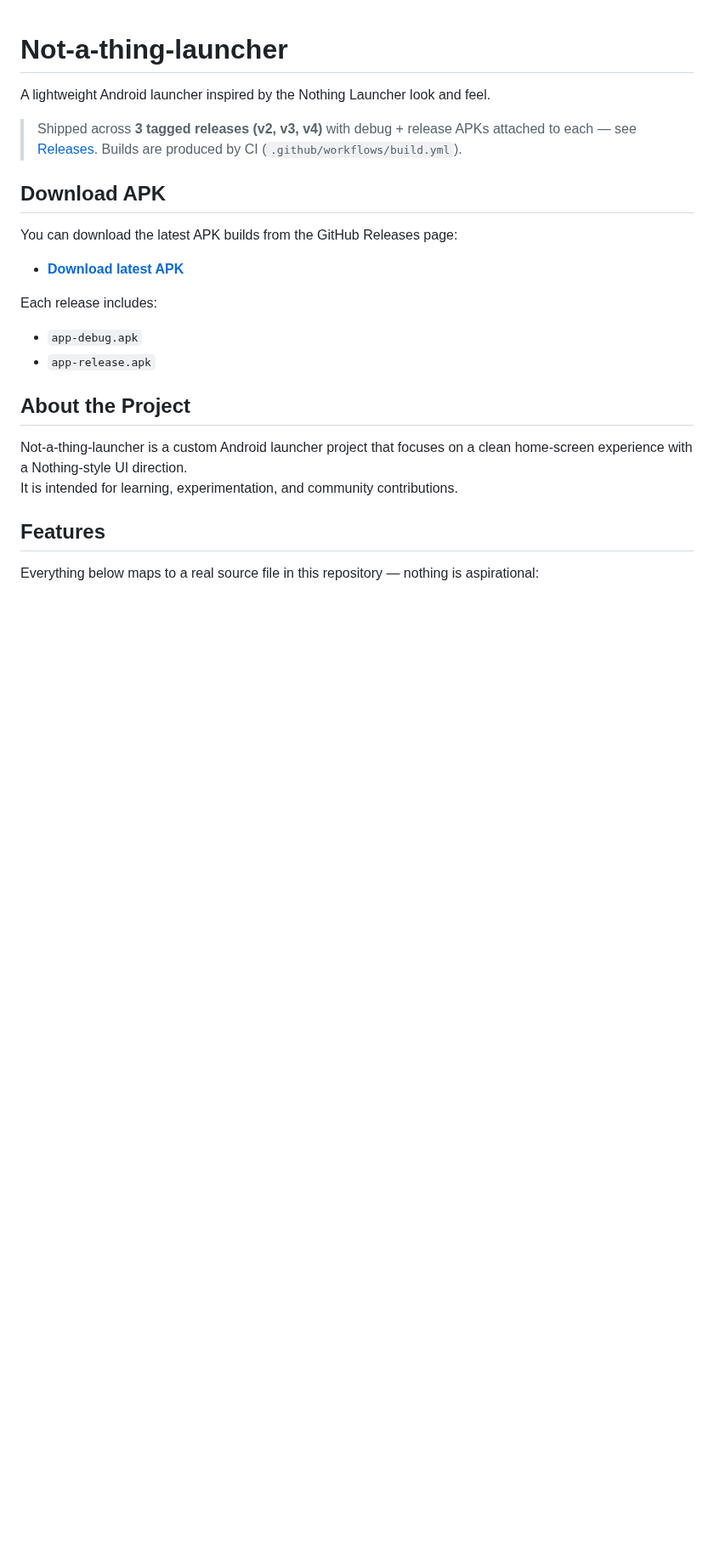
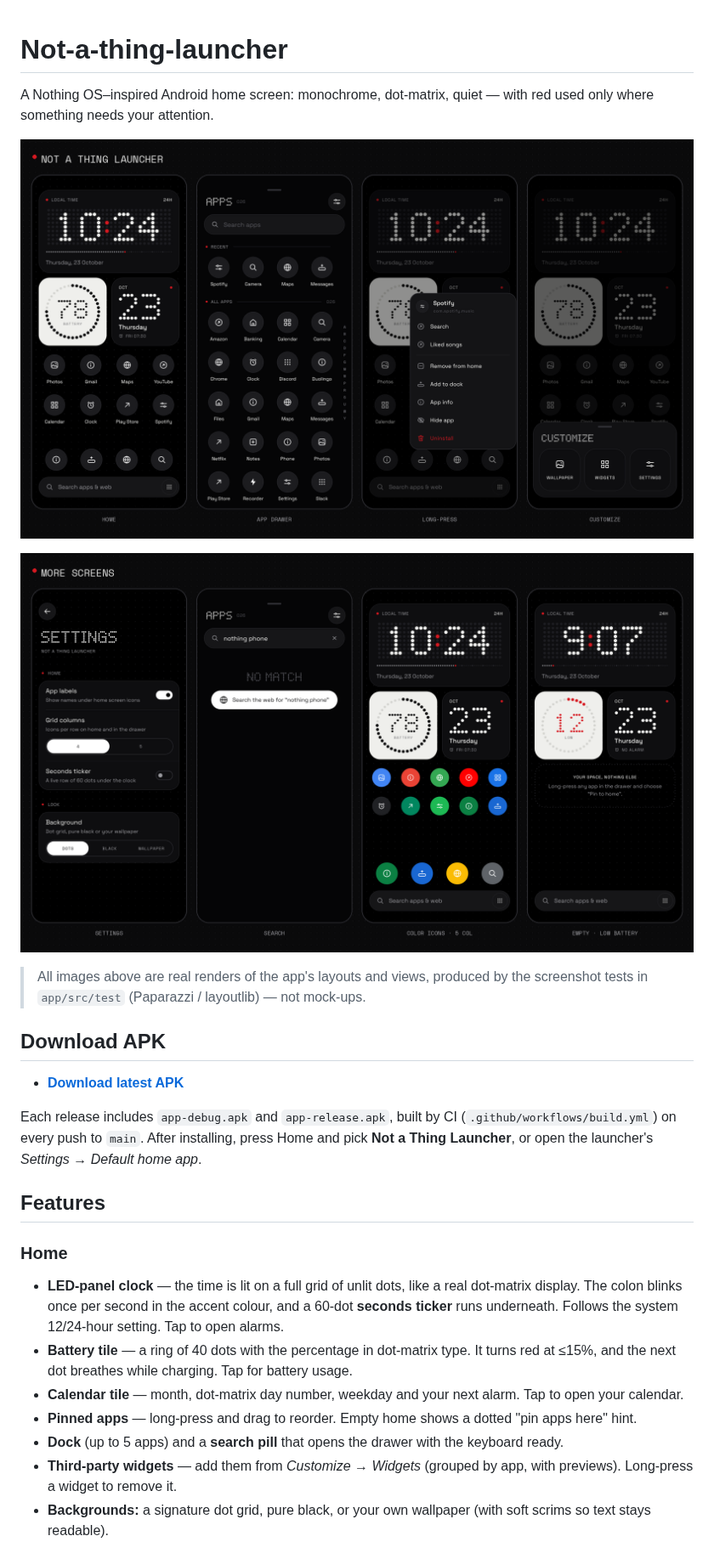
Before and after one commit to alakmar344/Not-a-thing-launcher, a Markdown page: README.md, the part around one of its changes. Shown at 85% size. GitHub-like rendering; pictures changed too: docs/showcase_1.png (added), docs/showcase_2.png (added); blank space fills up the shorter version.

Commit message:
Docs: rewrite README with real screenshots, features and architecture
Co-Authored-By: Claude Opus 5.5 <noreply@anthropic.com>

```diff
--- a/README.md
+++ b/README.md
@@ -1,25 +1,38 @@
 # Not-a-thing-launcher
 
-A lightweight Android launcher inspired by the Nothing Launcher look and feel.
+A Nothing OS–inspired Android home screen: monochrome, dot-matrix, quiet — with red used
+only where something needs your attention.
 
-> Shipped across **3 tagged releases (v2, v3, v4)** with debug + release APKs attached to each — see [Releases](https://github.com/alakmar344/Not-a-thing-launcher/releases). Builds are produced by CI (`.github/workflows/build.yml`).
+![Home, drawer, long-press menu and customize sheet](docs/showcase_1.png)
+
+![Settings, search, colour icons and the empty / low-battery state](docs/showcase_2.png)
+
+> All images above are real renders of the app's layouts and views, produced by the
+> screenshot tests in `app/src/test` (Paparazzi / layoutlib) — not mock-ups.
 
 ## Download APK
 
-You can download the latest APK builds from the GitHub Releases page:
-
 - **[Download latest APK](https://github.com/alakmar344/Not-a-thing-launcher/releases/latest)**
 
-Each release includes:
-- `app-debug.apk`
-- `app-release.apk`
-
-## About the Project
-
-Not-a-thing-launcher is a custom Android launcher project that focuses on a clean home-screen experience with a Nothing-style UI direction.
-It is intended for learning, experimentation, and community contributions.
+Each release includes `app-debug.apk` and `app-release.apk`, built by CI
+(`.github/workflows/build.yml`) on every push to `main`. After installing, press Home and
+pick **Not a Thing Launcher**, or open the launcher's *Settings → Default home app*.
 
 ## Features
 
-Everything below maps to a real source file in this repository — nothing is aspirational:
+### Home
+- **LED-panel clock** — the time is lit on a full grid of unlit dots, like a real dot-matrix
+  display. The colon blinks once per second in the accent colour, and a 60-dot **seconds
+  ticker** runs underneath. Follows the system 12/24-hour setting. Tap to open alarms.
+- **Battery tile** — a ring of 40 dots with the percentage in dot-matrix type. It turns red
+  at ≤15%, and the next dot breathes while charging. Tap for battery usage.
+- **Calendar tile** — month, dot-matrix day number, weekday and your next alarm. Tap to
+  open your calendar.
+- **Pinned apps** — long-press and drag to reorder. Empty home shows a dotted
+  "pin apps here" hint.
+- **Dock** (up to 5 apps) and a **search pill** that opens the drawer with the keyboard ready.
+- **Third-party widgets** — add them from *Customize → Widgets* (grouped by app, with
+  previews). Long-press a widget to remove it.
+- **Backgrounds:** a signature dot grid, pure black, or your own wallpaper (with soft
+  scrims so text stays readable).
 
```
Also changed, not shown: other parts of README.md (+60 -27 lines), docs/before_after.png (added).
